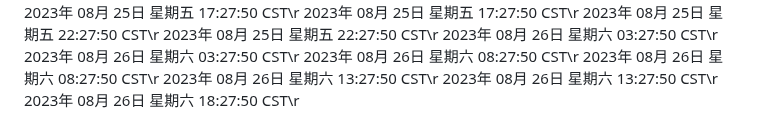
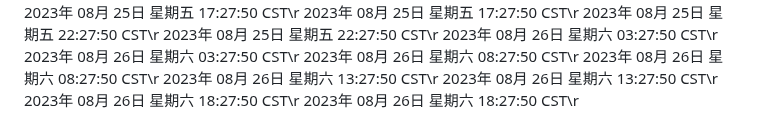
Before and after one commit to ashen-23/ashen_boring, a Markdown page: README.md, the part around the change. GitHub-like rendering.

Commit message:
2023年 08月 26日 星期六 18:27:50 CST

```diff
--- a/README.md
+++ b/README.md
@@ -942,3 +942,4 @@ nohup python3 github.py >log.txt 2>&1 &
 2023年 08月 26日 星期六 13:27:50 CST\r
 2023年 08月 26日 星期六 13:27:50 CST\r
 2023年 08月 26日 星期六 18:27:50 CST\r
+2023年 08月 26日 星期六 18:27:50 CST\r
```
